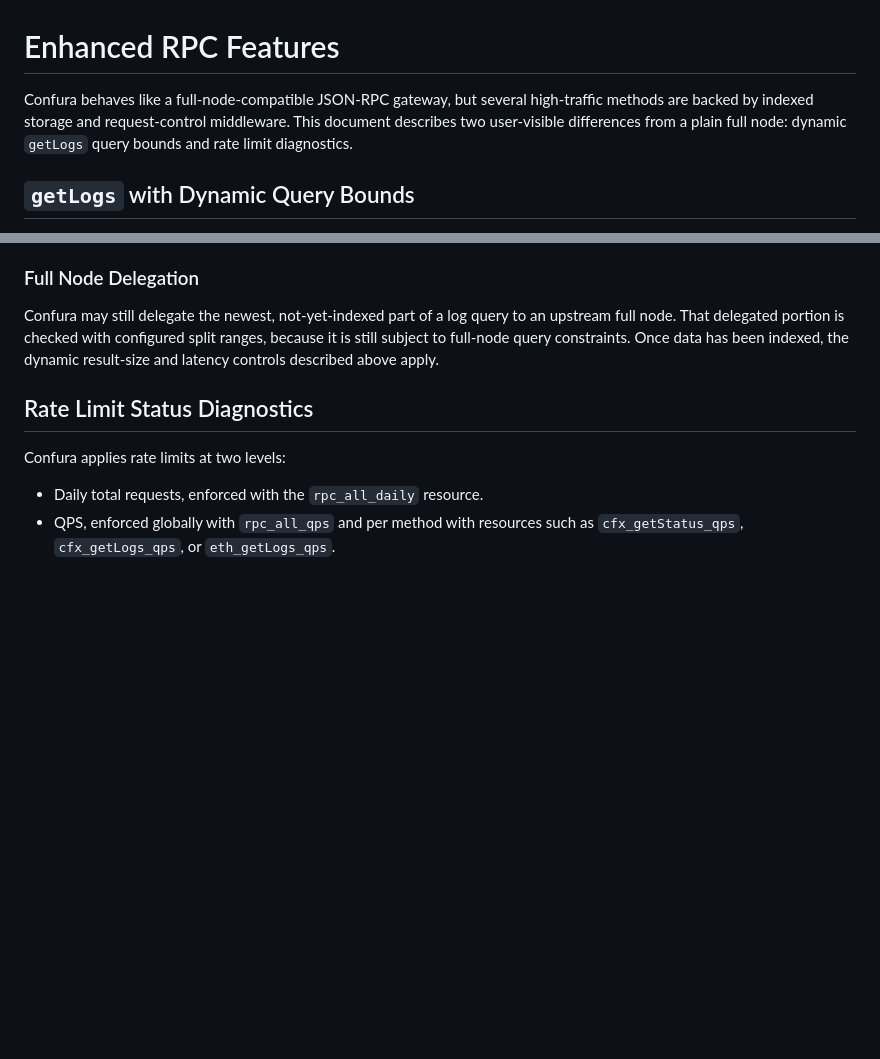
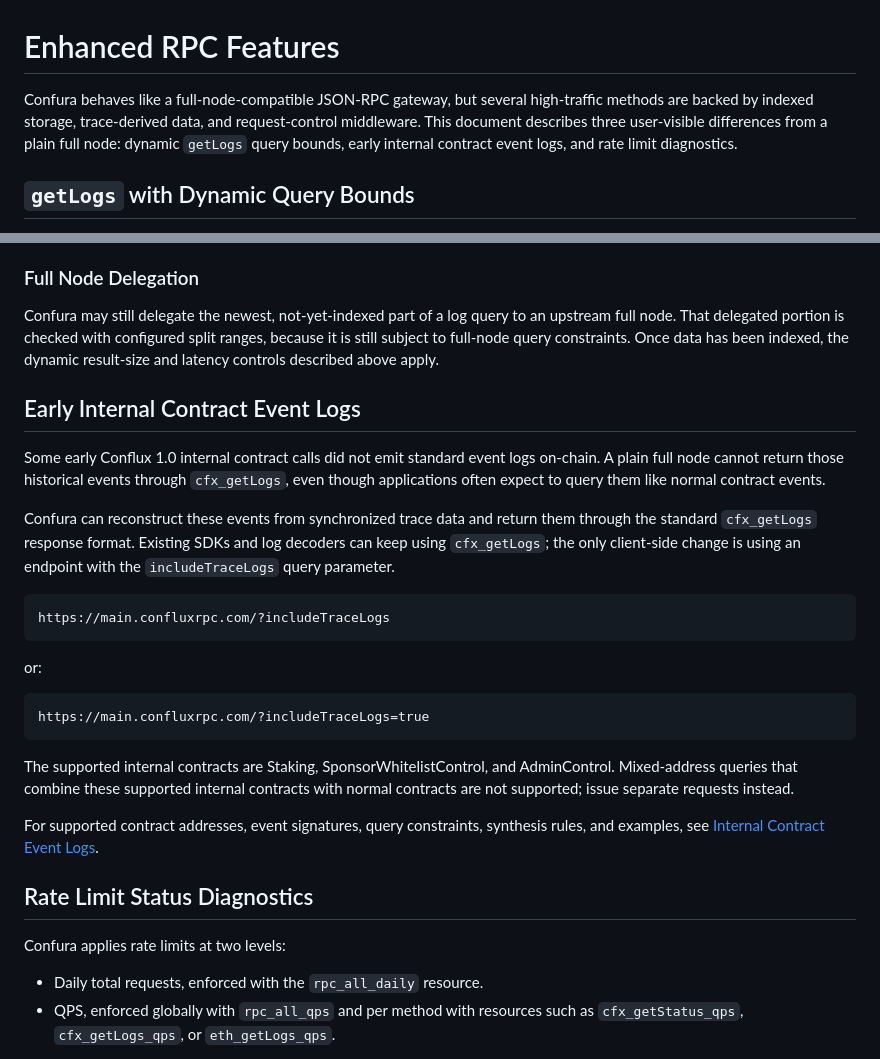
Before and after one commit to Conflux-Chain/confura, a Markdown page: doc/RPC_FEATURES.md, 2 parts joined by grey strips. GitHub-like rendering; blank space fills up the shorter version.

````diff
--- a/doc/RPC_FEATURES.md
+++ b/doc/RPC_FEATURES.md
@@ -1,6 +1,6 @@
 # Enhanced RPC Features
 
-Confura behaves like a full-node-compatible JSON-RPC gateway, but several high-traffic methods are backed by indexed storage and request-control middleware. This document describes two user-visible differences from a plain full node: dynamic `getLogs` query bounds and rate limit diagnostics.
+Confura behaves like a full-node-compatible JSON-RPC gateway, but several high-traffic methods are backed by indexed storage, trace-derived data, and request-control middleware. This document describes three user-visible differences from a plain full node: dynamic `getLogs` query bounds, early internal contract event logs, and rate limit diagnostics.
 
 ## `getLogs` with Dynamic Query Bounds
 
@@ -54,6 +54,26 @@ If the matching logs are sparse, this can complete in one request. If the result
 ### Full Node Delegation
 
 Confura may still delegate the newest, not-yet-indexed part of a log query to an upstream full node. That delegated portion is checked with configured split ranges, because it is still subject to full-node query constraints. Once data has been indexed, the dynamic result-size and latency controls described above apply.
+
+## Early Internal Contract Event Logs
+
+Some early Conflux 1.0 internal contract calls did not emit standard event logs on-chain. A plain full node cannot return those historical events through `cfx_getLogs`, even though applications often expect to query them like normal contract events.
+
+Confura can reconstruct these events from synchronized trace data and return them through the standard `cfx_getLogs` response format. Existing SDKs and log decoders can keep using `cfx_getLogs`; the only client-side change is using an endpoint with the `includeTraceLogs` query parameter.
+
+```text
+https://main.confluxrpc.com/?includeTraceLogs
+```
+
+or:
+
+```text
+https://main.confluxrpc.com/?includeTraceLogs=true
+```
+
+The supported internal contracts are Staking, SponsorWhitelistControl, and AdminControl. Mixed-address queries that combine these supported internal contracts with normal contracts are not supported; issue separate requests instead.
+
+For supported contract addresses, event signatures, query constraints, synthesis rules, and examples, see [Internal Contract Event Logs](./INTERNAL_CONTRACT_EVENT_LOGS.md).
 
 ## Rate Limit Status Diagnostics
 
````
Also changed, not shown: README.md (+1 -1 lines), doc/INTERNAL_CONTRACT_EVENT_LOGS.md (renamed from doc/GETLOGS.md, +5 -5 lines).
